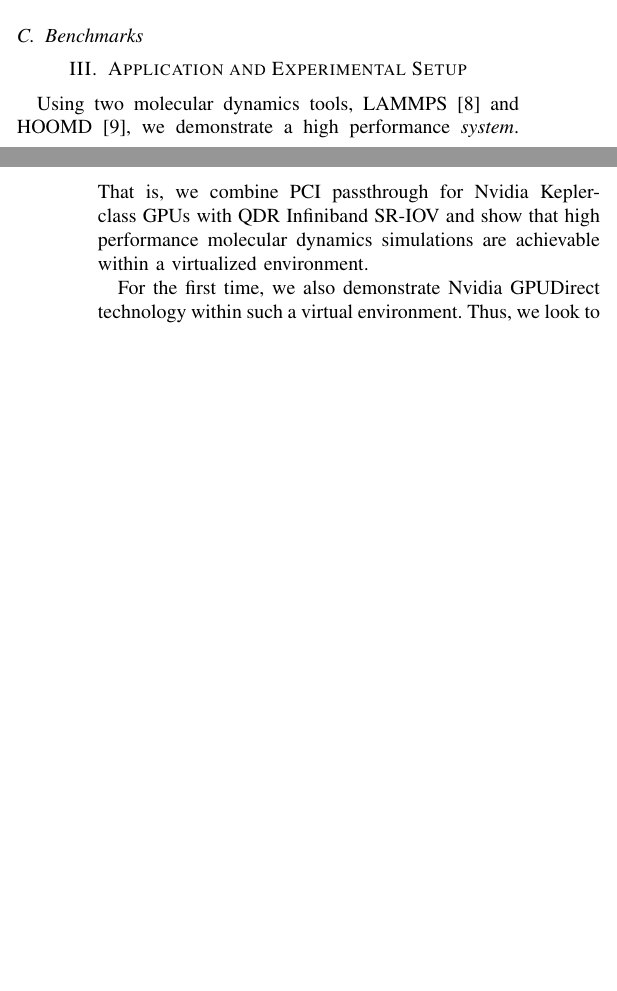
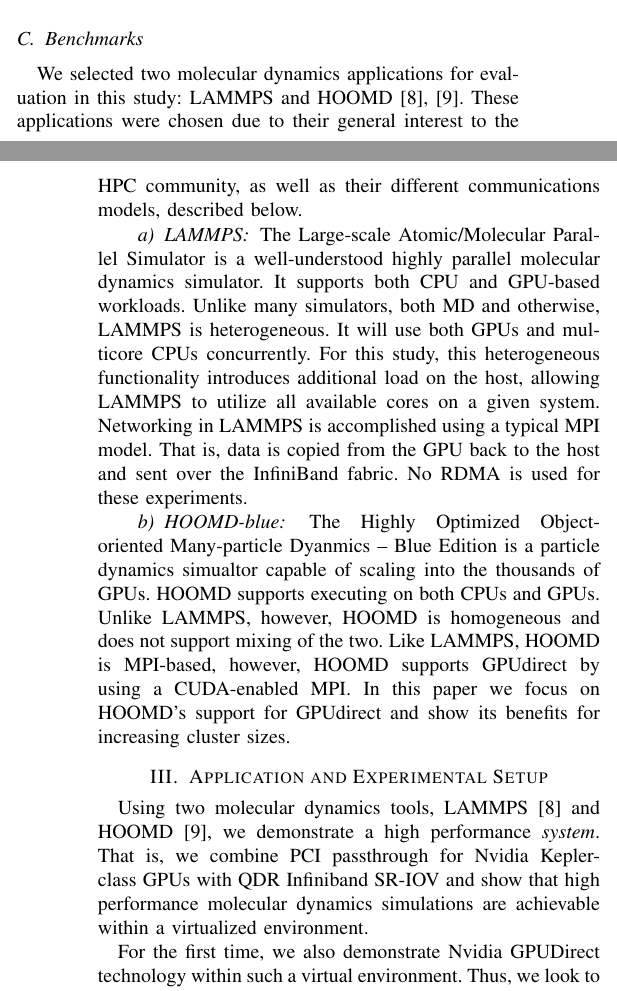
Before and after one commit to ajyounge/15-md-gpudirect, a LaTeX paper (15-md-gpudirect.tex, which reads benchmarks.tex): two parts of the columns of pages 2 and 3 of 4, joined at a grey line, cut so that both start at the same text, the shorter picture padded with empty space. Compiled offline with pdfLaTeX.

Commit message:
Added some text about the benchmarks.

```diff
--- a/benchmarks.tex
+++ b/benchmarks.tex
@@ -1 +1,23 @@
 \subsection{Benchmarks}
+We selected two molecular dynamics applications for evaluation in this study:
+LAMMPS and HOOMD~\cite{plimpton2007lammps,anderson2010hoomd}.  These
+applications were chosen due to their general interest to the HPC community, as
+well as their different communications models, described below.
+
+\paragraph {LAMMPS} The Large-scale Atomic/Molecular Parallel Simulator is a
+well-understood highly parallel molecular dynamics simulator.  It supports both
+CPU and GPU-based workloads.  Unlike many simulators, both MD and otherwise,
+LAMMPS is heterogeneous.  It will use both GPUs and multicore CPUs concurrently.
+For this study, this heterogeneous functionality introduces additional load on
+the host, allowing LAMMPS to utilize all available cores on a given system.
+Networking in LAMMPS is accomplished using a typical MPI model. That is, data is
+copied from the GPU back to the host and sent over the InfiniBand fabric.  No
+RDMA is used for these experiments.
+
+\paragraph{HOOMD-blue} The Highly Optimized Object-oriented Many-particle
+Dyanmics -- Blue Edition is a particle dynamics simualtor capable of
+scaling into the thousands of GPUs.  HOOMD supports executing on both CPUs and
+GPUs.  Unlike LAMMPS, however, HOOMD is homogeneous and does not support mixing
+of the two.  Like LAMMPS, HOOMD is MPI-based, however, HOOMD supports
+GPUdirect by using a CUDA-enabled MPI.  In this paper we focus on HOOMD's
+support for GPUdirect and show its benefits for increasing cluster sizes.
```
